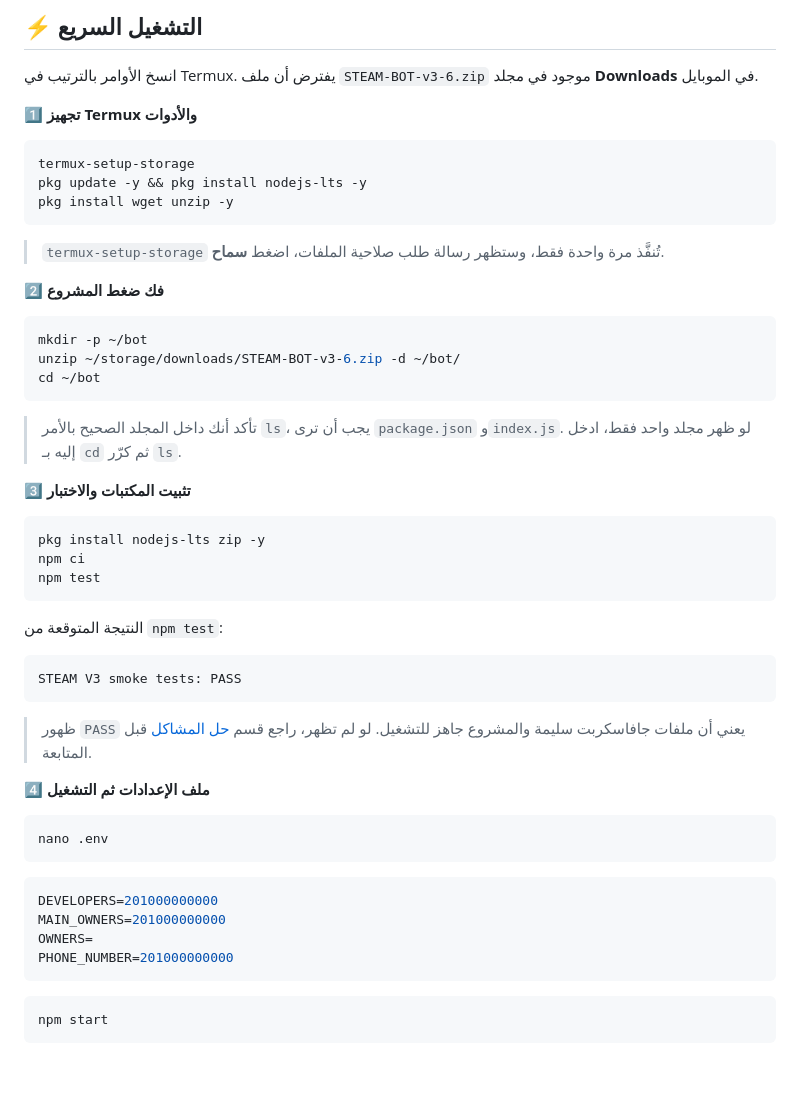
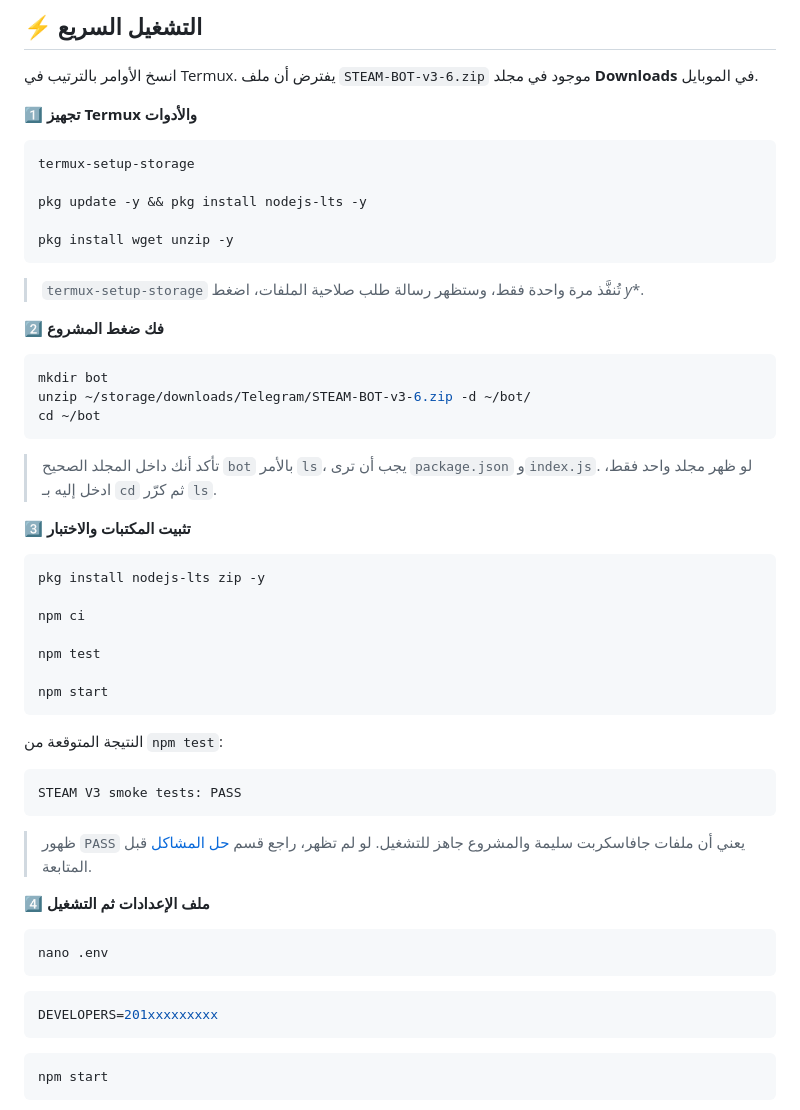
Before and after one commit to T7-T7/BOT-STEAM, a Markdown page: steam-v3-💻/README.md, the part around one of its changes. Rendered like a GitHub page; blank space fills up the shorter version.

Commit message:
Revise README for installation and configuration steps
Updated installation instructions and environment variable settings in README.md.

````diff
--- a/steam-v3-💻/README.md
+++ b/steam-v3-💻/README.md
@@ -33,27 +33,29 @@
 
 ```bash
 termux-setup-storage
+
 pkg update -y && pkg install nodejs-lts -y
+
 pkg install wget unzip -y
 ```
 
 <div dir="rtl">
 
-> `termux-setup-storage` تُنفَّذ مرة واحدة فقط، وستظهر رسالة طلب صلاحية الملفات، اضغط **سماح**.
+> `termux-setup-storage` تُنفَّذ مرة واحدة فقط، وستظهر رسالة طلب صلاحية الملفات، اضغط *y**.
 
 **2️⃣ فك ضغط المشروع**
 
 </div>
 
 ```bash
-mkdir -p ~/bot
-unzip ~/storage/downloads/STEAM-BOT-v3-6.zip -d ~/bot/
+mkdir bot
+unzip ~/storage/downloads/Telegram/STEAM-BOT-v3-6.zip -d ~/bot/
 cd ~/bot
 ```
 
 <div dir="rtl">
 
-> تأكد أنك داخل المجلد الصحيح بالأمر `ls`، يجب أن ترى `package.json` و`index.js`. لو ظهر مجلد واحد فقط، ادخل إليه بـ `cd` ثم كرّر `ls`.
+> تأكد أنك داخل المجلد الصحيح `bot` بالأمر `ls`، يجب أن ترى `package.json` و`index.js`. لو ظهر مجلد واحد فقط، ادخل إليه بـ `cd` ثم كرّر `ls`.
 
 **3️⃣ تثبيت المكتبات والاختبار**
 
@@ -61,8 +63,12 @@ cd ~/bot
 
 ```bash
 pkg install nodejs-lts zip -y
+
 npm ci
+
 npm test
+
+npm start
 ```
 
 <div dir="rtl">
@@ -88,10 +94,7 @@ nano .env
 ```
 
 ```env
-DEVELOPERS=201000000000
-MAIN_OWNERS=201000000000
-OWNERS=
-PHONE_NUMBER=201000000000
+DEVELOPERS=201xxxxxxxxx
 ```
 
 ```bash
````
Also changed, not shown: other parts of steam-v3-💻/README.md (+1 -1 lines).
